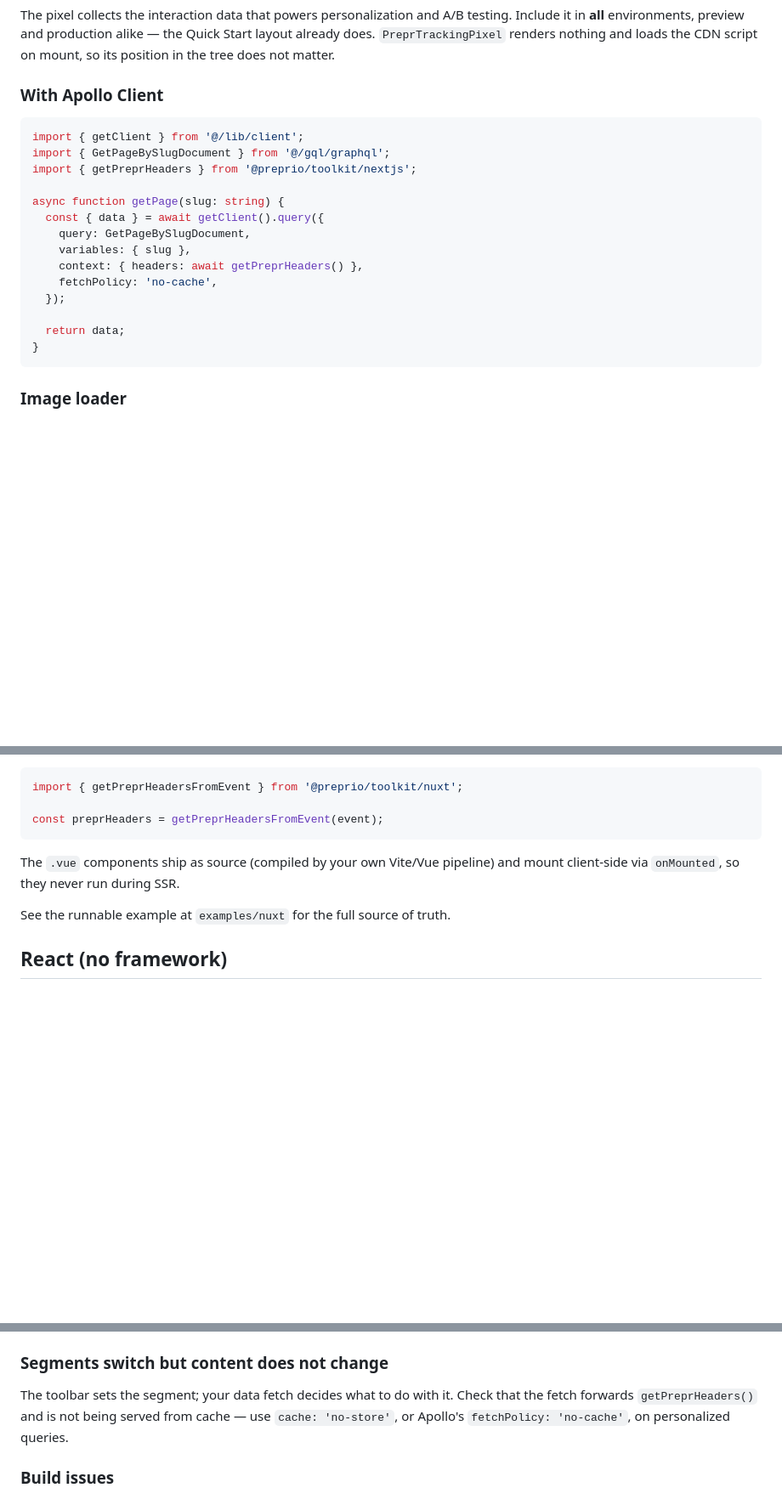
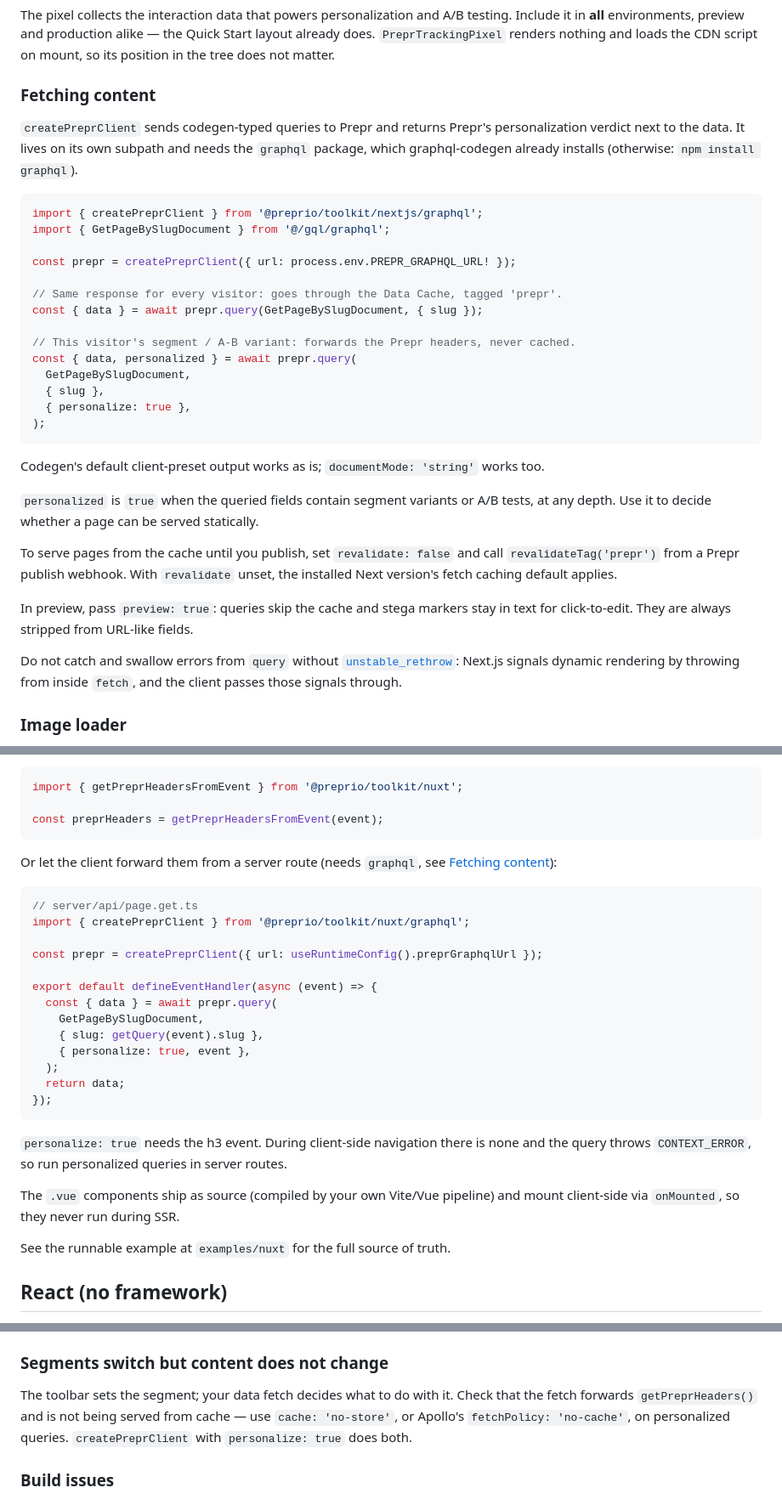
Before and after one commit to preprio/prepr-toolkit, a Markdown page: packages/toolkit/README.md, 3 parts joined by grey strips. Shown at 85% size. GitHub-like rendering; blank space fills up the shorter version.

Commit message:
docs: document createPreprClient
Co-Authored-By: Claude Opus 5.5 <noreply@anthropic.com>

````diff
--- a/packages/toolkit/README.md
+++ b/packages/toolkit/README.md
@@ -200,24 +200,36 @@ To skip Prepr for some routes entirely, return early with `NextResponse.next()`
 
 The pixel collects the interaction data that powers personalization and A/B testing. Include it in **all** environments, preview and production alike — the Quick Start layout already does. `PreprTrackingPixel` renders nothing and loads the CDN script on mount, so its position in the tree does not matter.
 
-### With Apollo Client
+### Fetching content
+
+`createPreprClient` sends codegen-typed queries to Prepr and returns Prepr's personalization verdict next to the data. It lives on its own subpath and needs the `graphql` package, which graphql-codegen already installs (otherwise: `npm install graphql`).
 
 ```typescript
-import { getClient } from '@/lib/client';
+import { createPreprClient } from '@preprio/toolkit/nextjs/graphql';
 import { GetPageBySlugDocument } from '@/gql/graphql';
-import { getPreprHeaders } from '@preprio/toolkit/nextjs';
 
-async function getPage(slug: string) {
-  const { data } = await getClient().query({
-    query: GetPageBySlugDocument,
-    variables: { slug },
-    context: { headers: await getPreprHeaders() },
-    fetchPolicy: 'no-cache',
-  });
+const prepr = createPreprClient({ url: process.env.PREPR_GRAPHQL_URL! });
 
-  return data;
-}
+// Same response for every visitor: goes through the Data Cache, tagged 'prepr'.
+const { data } = await prepr.query(GetPageBySlugDocument, { slug });
+
+// This visitor's segment / A-B variant: forwards the Prepr headers, never cached.
+const { data, personalized } = await prepr.query(
+  GetPageBySlugDocument,
+  { slug },
+  { personalize: true },
+);
 ```
+
+Codegen's default client-preset output works as is; `documentMode: 'string'` works too.
+
+`personalized` is `true` when the queried fields contain segment variants or A/B tests, at any depth. Use it to decide whether a page can be served statically.
+
+To serve pages from the cache until you publish, set `revalidate: false` and call `revalidateTag('prepr')` from a Prepr publish webhook. With `revalidate` unset, the installed Next version's fetch caching default applies.
+
+In preview, pass `preview: true`: queries skip the cache and stega markers stay in text for click-to-edit. They are always stripped from URL-like fields.
+
+Do not catch and swallow errors from `query` without [`unstable_rethrow`](https://nextjs.org/docs/app/api-reference/functions/unstable_rethrow): Next.js signals dynamic rendering by throwing from inside `fetch`, and the client passes those signals through.
 
 ### Image loader
 
@@ -407,6 +449,26 @@ import { getPreprHeadersFromEvent } from '@preprio/toolkit/nuxt';
 
 const preprHeaders = getPreprHeadersFromEvent(event);
 ```
+
+Or let the client forward them from a server route (needs `graphql`, see [Fetching content](#fetching-content)):
+
+```typescript
+// server/api/page.get.ts
+import { createPreprClient } from '@preprio/toolkit/nuxt/graphql';
+
+const prepr = createPreprClient({ url: useRuntimeConfig().preprGraphqlUrl });
+
+export default defineEventHandler(async (event) => {
+  const { data } = await prepr.query(
+    GetPageBySlugDocument,
+    { slug: getQuery(event).slug },
+    { personalize: true, event },
+  );
+  return data;
+});
+```
+
+`personalize: true` needs the h3 event. During client-side navigation there is none and the query throws `CONTEXT_ERROR`, so run personalized queries in server routes.
 
 The `.vue` components ship as source (compiled by your own Vite/Vue pipeline) and mount client-side via `onMounted`, so they never run during SSR.
 
@@ -839,7 +920,7 @@ createPreprPreview({ props, options: { locale: 'nl' } });
 
 ### Segments switch but content does not change
 
-The toolbar sets the segment; your data fetch decides what to do with it. Check that the fetch forwards `getPreprHeaders()` and is not being served from cache — use `cache: 'no-store'`, or Apollo's `fetchPolicy: 'no-cache'`, on personalized queries.
+The toolbar sets the segment; your data fetch decides what to do with it. Check that the fetch forwards `getPreprHeaders()` and is not being served from cache — use `cache: 'no-store'`, or Apollo's `fetchPolicy: 'no-cache'`, on personalized queries. `createPreprClient` with `personalize: true` does both.
 
 ### Build issues
 
````
Also changed, not shown: other parts of packages/toolkit/README.md (+51 -2 lines), RELEASING.md (+11 -0 lines).
